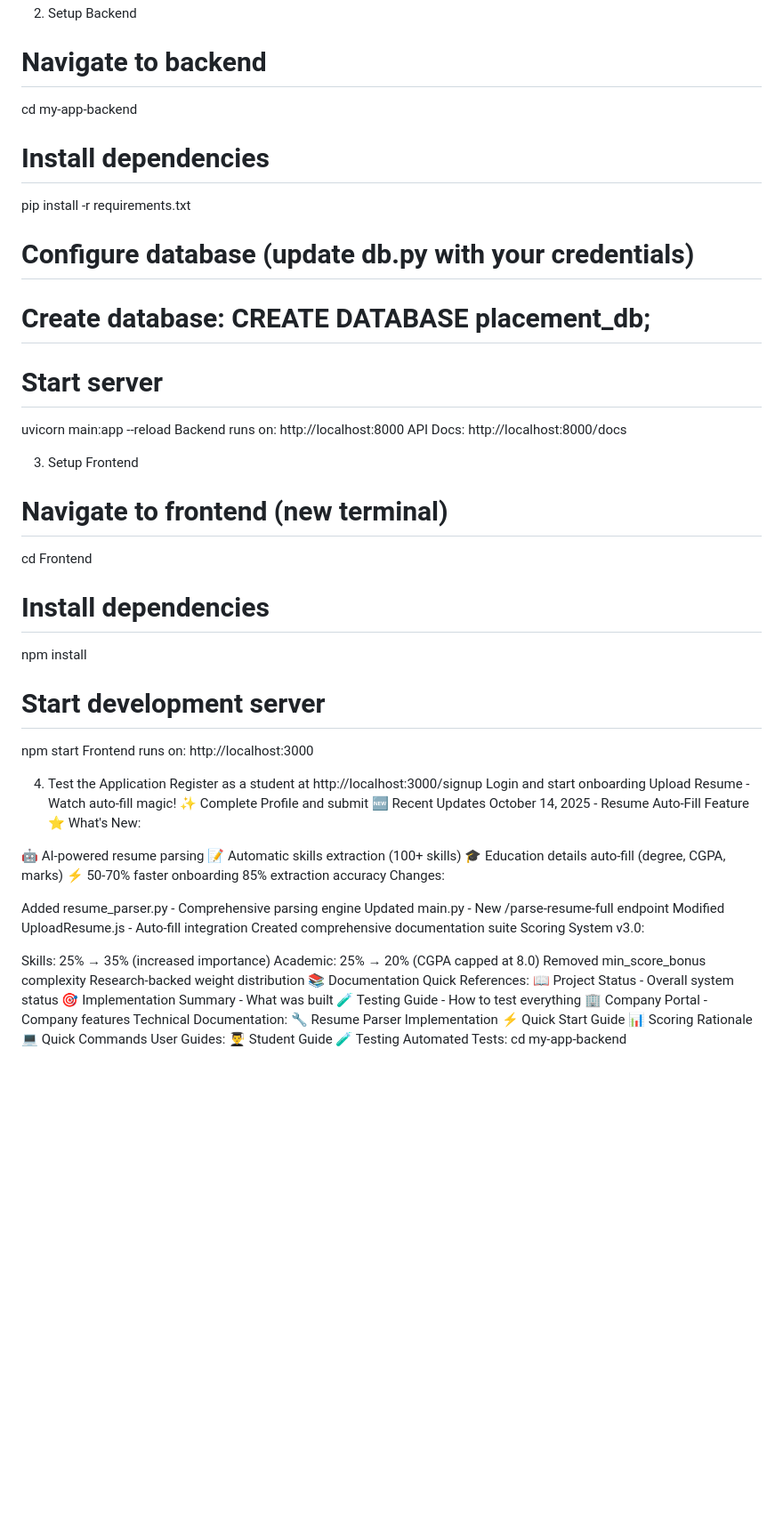
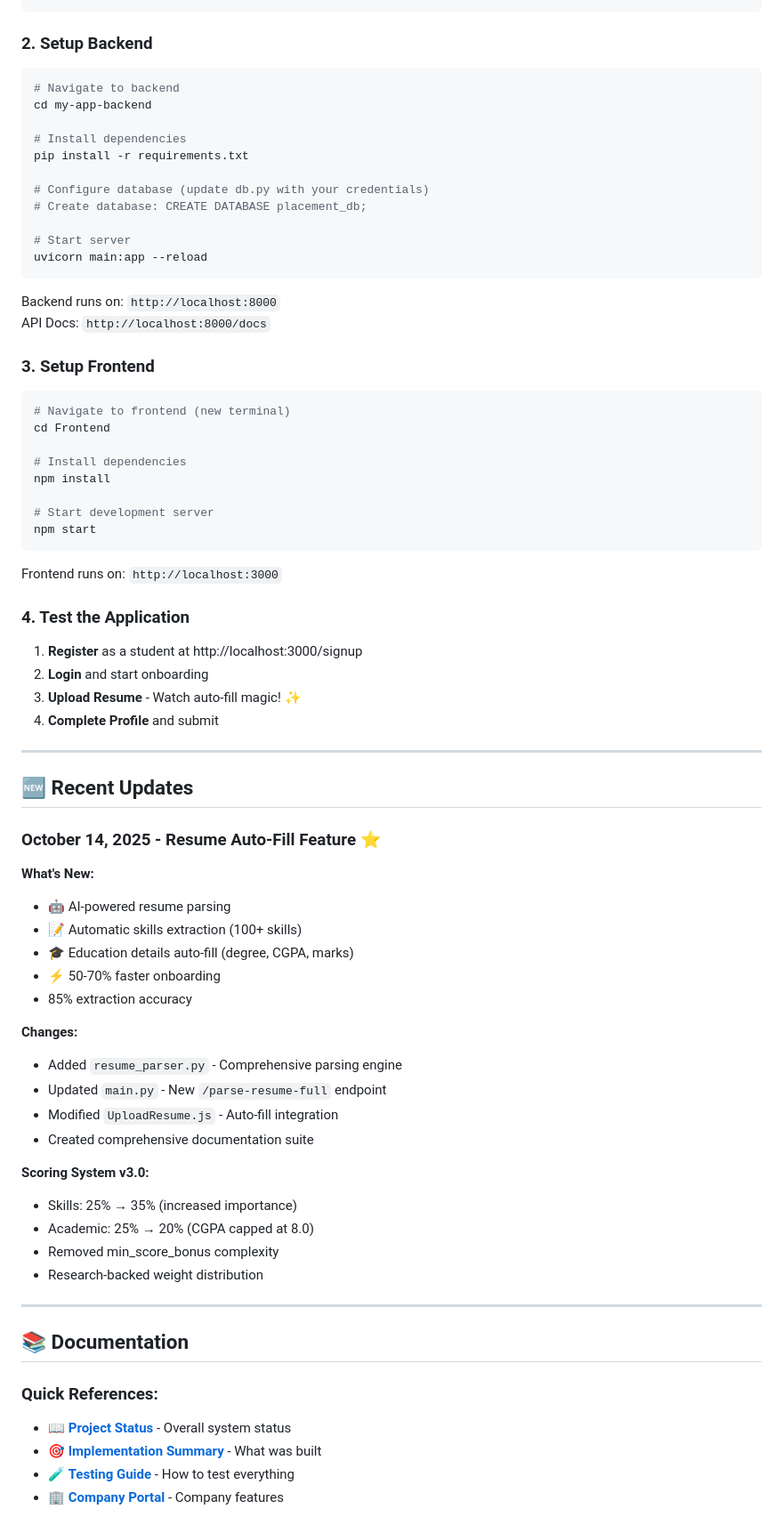
Before and after one commit to Shradha2209/Samarthya, a Markdown page: README.md, the part around one of its changes. Shown at 89% size. Drawn GitHub-style; blank space fills up the shorter version.

````diff
--- a/README.md
+++ b/README.md
@@ -138,6 +166,10 @@ npm
 git clone <repository-url>
 cd "Full Stack/starter pack"
-2. Setup Backend
+```
+
+### 2. Setup Backend
+
+```bash
 # Navigate to backend
 cd my-app-backend
 
@@ -149,10 +181,14 @@ pip install -r requirements.txt
 
 # Start server
 uvicorn main:app --reload
-Backend runs on: http://localhost:8000
-API Docs: http://localhost:8000/docs
+```
 
-3. Setup Frontend
+Backend runs on: `http://localhost:8000`
+API Docs: `http://localhost:8000/docs`
+
+### 3. Setup Frontend
+
+```bash
 # Navigate to frontend (new terminal)
 cd Frontend
 
@@ -161,46 +197,49 @@ npm install
 
 # Start development server
 npm start
-Frontend runs on: http://localhost:3000
+```
 
-4. Test the Application
-Register as a student at http://localhost:3000/signup
-Login and start onboarding
-Upload Resume - Watch auto-fill magic! ✨
-Complete Profile and submit
-🆕 Recent Updates
-October 14, 2025 - Resume Auto-Fill Feature ⭐
-What's New:
+Frontend runs on: `http://localhost:3000`
 
-🤖 AI-powered resume parsing
-📝 Automatic skills extraction (100+ skills)
-🎓 Education details auto-fill (degree, CGPA, marks)
-⚡ 50-70% faster onboarding
-85% extraction accuracy
-Changes:
+### 4. Test the Application
 
-Added resume_parser.py - Comprehensive parsing engine
-Updated main.py - New /parse-resume-full endpoint
-Modified UploadResume.js - Auto-fill integration
-Created comprehensive documentation suite
-Scoring System v3.0:
+1. **Register** as a student at http://localhost:3000/signup
+2. **Login** and start onboarding
+3. **Upload Resume** - Watch auto-fill magic! ✨
+4. **Complete Profile** and submit
 
-Skills: 25% → 35% (increased importance)
-Academic: 25% → 20% (CGPA capped at 8.0)
-Removed min_score_bonus complexity
-Research-backed weight distribution
-📚 Documentation
-Quick References:
-📖 Project Status - Overall system status
-🎯 Implementation Summary - What was built
-🧪 Testing Guide - How to test everything
-🏢 Company Portal - Company features
-Technical Documentation:
-🔧 Resume Parser Implementation
-⚡ Quick Start Guide
-📊 Scoring Rationale
-💻 Quick Commands
-User Guides:
-👨‍🎓 Student Guide
-🧪 Testing
-Automated Tests:
+---
+
+## 🆕 Recent Updates
+
+### October 14, 2025 - Resume Auto-Fill Feature ⭐
+
+**What's New:**
+- 🤖 AI-powered resume parsing
+- 📝 Automatic skills extraction (100+ skills)
+- 🎓 Education details auto-fill (degree, CGPA, marks)
+- ⚡ 50-70% faster onboarding
+- 85% extraction accuracy
+
+**Changes:**
+- Added `resume_parser.py` - Comprehensive parsing engine
+- Updated `main.py` - New `/parse-resume-full` endpoint
+- Modified `UploadResume.js` - Auto-fill integration
+- Created comprehensive documentation suite
+
+**Scoring System v3.0:**
+- Skills: 25% → 35% (increased importance)
+- Academic: 25% → 20% (CGPA capped at 8.0)
+- Removed min_score_bonus complexity
+- Research-backed weight distribution
+
+---
+
+## 📚 Documentation
+
+### Quick References:
+- 📖 **[Project Status](PROJECT_STATUS.md)** - Overall system status
+- 🎯 **[Implementation Summary](IMPLEMENTATION_SUMMARY.md)** - What was built
+- 🧪 **[Testing Guide](NEXT_STEPS_TESTING.md)** - How to test everything
+- 🏢 **[Company Portal](COMPANY_PORTAL_QUICK_START.md)** - Company features
+
````
Also changed, not shown: other parts of README.md (+357 -217 lines).
